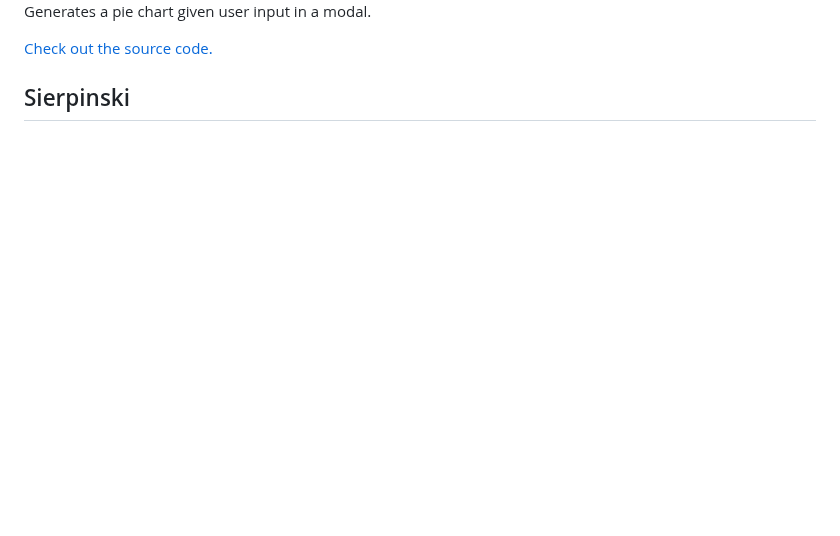
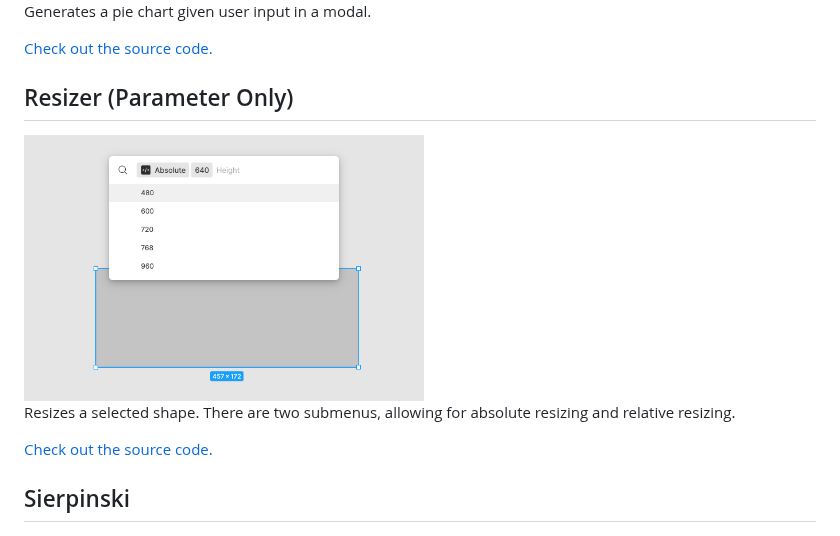
Before and after one commit to figma/plugin-samples, a Markdown page: README.md, the part around one of its changes. GitHub-like rendering; pictures changed too: _screenshots/resizer.png (added); blank space fills up the shorter version.

Commit message:
add to README for parameter plugins

```diff
--- a/README.md
+++ b/README.md
@@ -73,6 +73,14 @@ Generates a pie chart given user input in a modal.
 
 [Check out the source code.](piechart/)
 
+## Resizer (Parameter Only)
+
+<img src="_screenshots/resizer.png" width="400">
+
+Resizes a selected shape. There are two submenus, allowing for absolute resizing and relative resizing.
+
+[Check out the source code.](resizer/)
+
 ## Sierpinski
 
 <img src="_screenshots/sierpinski.png" width="400" />
```
Also changed, not shown: other parts of README.md (+6 -0 lines), _screenshots/svg-inserter.png (added).
